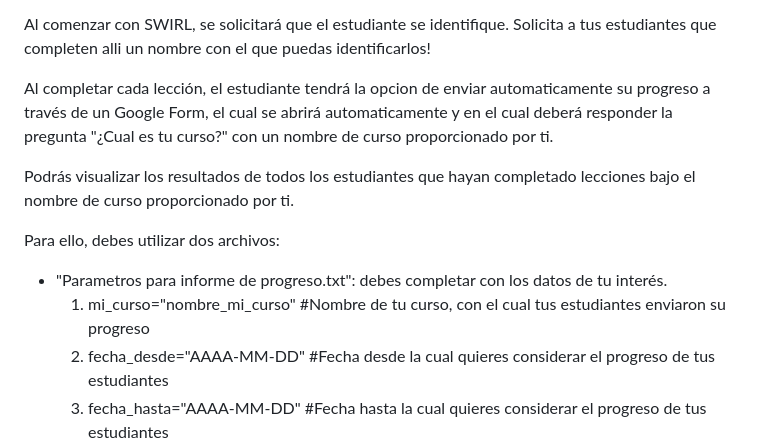
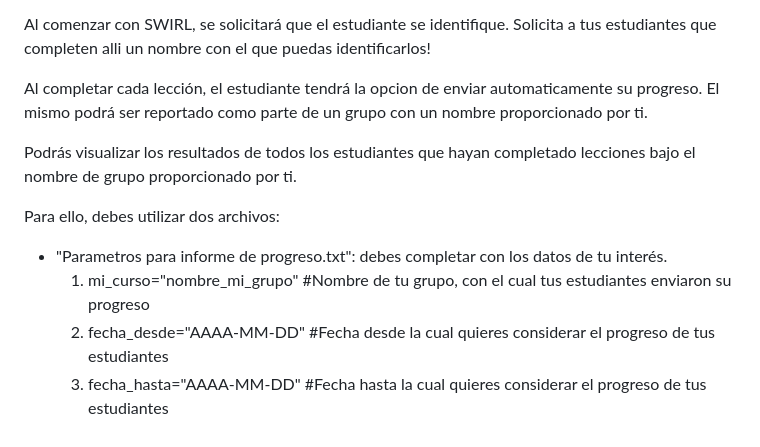
Before and after one commit to ignaciolynchb/SWIRLIFY-CARPENTRIES-COURSE, a Markdown page: README.md, the part around the change. Rendered like a GitHub page.

```diff
--- a/README.md
+++ b/README.md
@@ -46,13 +46,13 @@ _El curso se encuentra en construcción, por lo que proximamente se incorporará
 
 Al comenzar con SWIRL, se solicitará que el estudiante se identifique. Solicita a tus estudiantes que completen alli un nombre con el que puedas identificarlos!
 
-Al completar cada lección, el estudiante tendrá la opcion de enviar automaticamente su progreso a través de un Google Form, el cual se abrirá automaticamente y en el cual deberá responder la pregunta "¿Cual es tu curso?" con un nombre de curso proporcionado por ti.
+Al completar cada lección, el estudiante tendrá la opcion de enviar automaticamente su progreso. El mismo podrá ser reportado como parte de un grupo con un nombre proporcionado por ti.
 
-Podrás visualizar los resultados de todos los estudiantes que hayan completado lecciones bajo el nombre de curso proporcionado por ti.
+Podrás visualizar los resultados de todos los estudiantes que hayan completado lecciones bajo el nombre de grupo proporcionado por ti.
 
 Para ello, debes utilizar dos archivos:
 - "Parametros para informe de progreso.txt": debes completar con los datos de tu interés.
-  1. mi_curso="nombre_mi_curso" #Nombre de tu curso, con el cual tus estudiantes enviaron su progreso
+  1. mi_curso="nombre_mi_grupo" #Nombre de tu grupo, con el cual tus estudiantes enviaron su progreso
   2. fecha_desde="AAAA-MM-DD" #Fecha desde la cual quieres considerar el progreso de tus estudiantes
   3. fecha_hasta="AAAA-MM-DD" #Fecha hasta la cual quieres considerar el progreso de tus estudiantes
 - "Informe de progreso.rmd": exporta el informe en formato html con Knit
```
